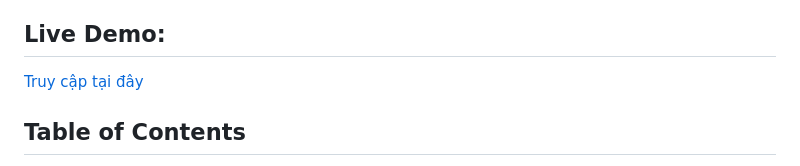
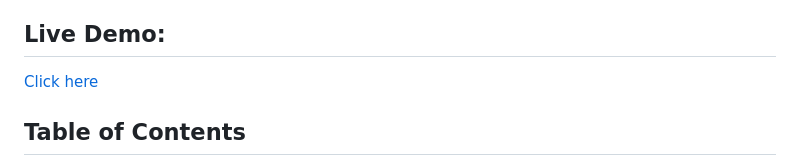
Before and after one commit to lee-vtruong/meipaly-website, a Markdown page: README.md, the part around the change. Rendered like a GitHub page.

```diff
--- a/README.md
+++ b/README.md
@@ -3,7 +3,7 @@
 This project is a website for a fictional web design agency called "Meipaly". It showcases the agency's services, blog posts, and contact information.
 
 ## Live Demo:
-[Truy cập tại đây](https://meipaly-website.vercel.app/)
+[Click here](https://meipaly-website.vercel.app/)
 
 ## Table of Contents
 
```
